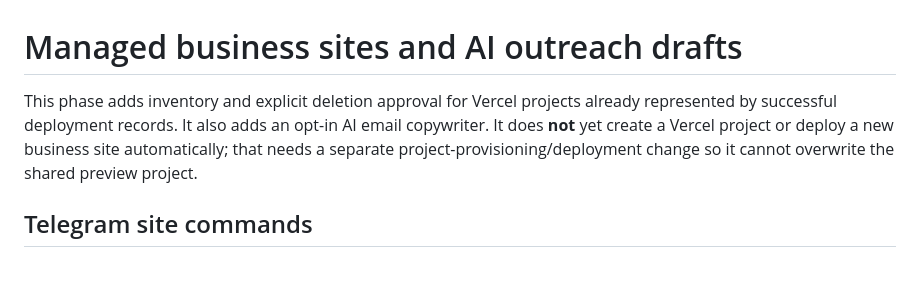
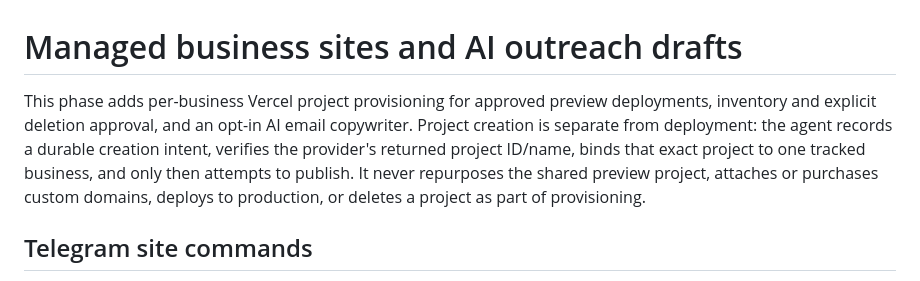
Before and after one commit to Nior122/AI-website-Agent, a Markdown page: docs/SITE-MANAGEMENT-AND-AI-OUTREACH.md, the part around the change. Drawn GitHub-style.

Commit message:
Align managed-site docs with isolated project provisioning

```diff
--- a/docs/SITE-MANAGEMENT-AND-AI-OUTREACH.md
+++ b/docs/SITE-MANAGEMENT-AND-AI-OUTREACH.md
@@ -1,6 +1,6 @@
 # Managed business sites and AI outreach drafts
 
-This phase adds inventory and explicit deletion approval for Vercel projects already represented by successful deployment records. It also adds an opt-in AI email copywriter. It does **not** yet create a Vercel project or deploy a new business site automatically; that needs a separate project-provisioning/deployment change so it cannot overwrite the shared preview project.
+This phase adds per-business Vercel project provisioning for approved preview deployments, inventory and explicit deletion approval, and an opt-in AI email copywriter. Project creation is separate from deployment: the agent records a durable creation intent, verifies the provider's returned project ID/name, binds that exact project to one tracked business, and only then attempts to publish. It never repurposes the shared preview project, attaches or purchases custom domains, deploys to production, or deletes a project as part of provisioning.
 
 ## Telegram site commands
 
```
